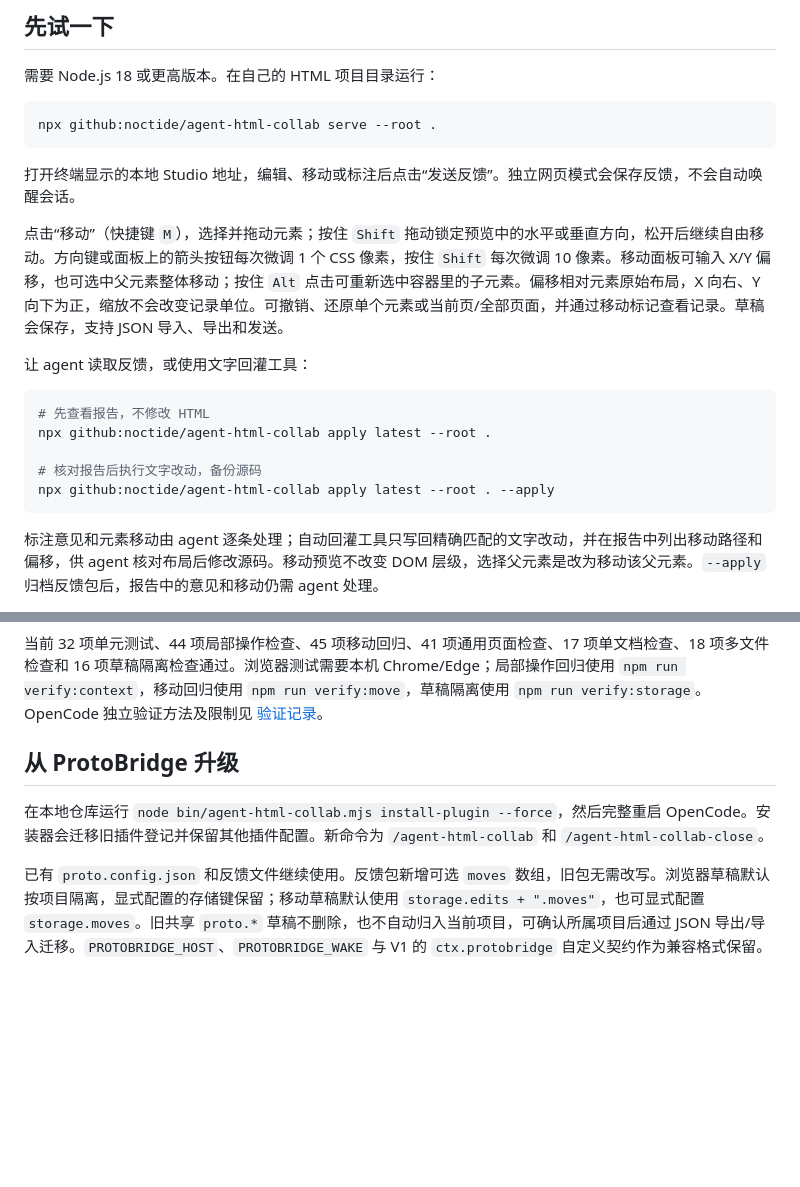
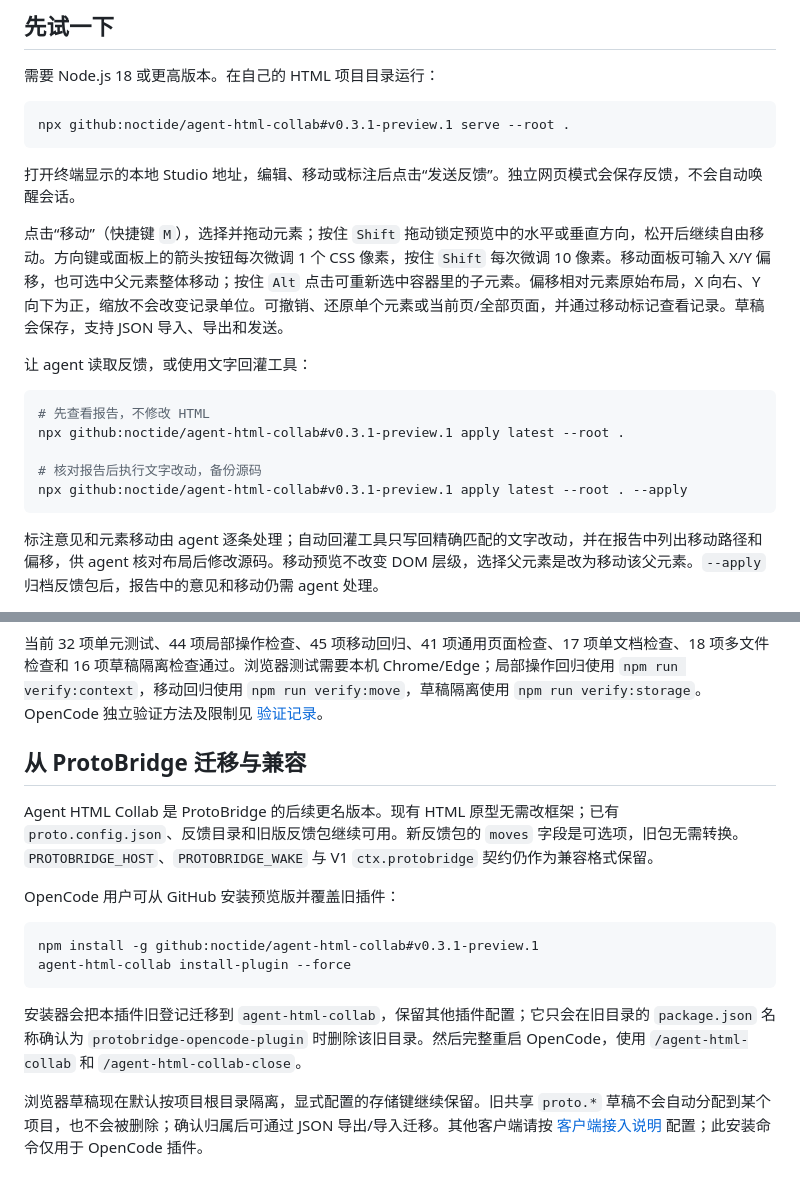
Before and after one commit to noctide/agent-html-collab, a Markdown page: README.md, 2 parts joined by grey strips. Drawn GitHub-style; blank space fills up the shorter version.

````diff
--- a/README.md
+++ b/README.md
@@ -34,7 +34,7 @@ Agent HTML Collab 是一个面向人与编码 agent 的 HTML 原型编辑与反
 需要 Node.js 18 或更高版本。在自己的 HTML 项目目录运行：
 
 ```bash
-npx github:noctide/agent-html-collab serve --root .
+npx github:noctide/agent-html-collab#v0.3.1-preview.1 serve --root .
 ```
 
 打开终端显示的本地 Studio 地址，编辑、移动或标注后点击“发送反馈”。独立网页模式会保存反馈，不会自动唤醒会话。
@@ -45,10 +45,10 @@ npx github:noctide/agent-html-collab serve --root .
 
 ```bash
 # 先查看报告，不修改 HTML
-npx github:noctide/agent-html-collab apply latest --root .
+npx github:noctide/agent-html-collab#v0.3.1-preview.1 apply latest --root .
 
 # 核对报告后执行文字改动，备份源码
-npx github:noctide/agent-html-collab apply latest --root . --apply
+npx github:noctide/agent-html-collab#v0.3.1-preview.1 apply latest --root . --apply
 ```
 
 标注意见和元素移动由 agent 逐条处理；自动回灌工具只写回精确匹配的文字改动，并在报告中列出移动路径和偏移，供 agent 核对布局后修改源码。移动预览不改变 DOM 层级，选择父元素是改为移动该父元素。`--apply` 归档反馈包后，报告中的意见和移动仍需 agent 处理。
@@ -91,8 +91,17 @@ npm run verify:move
 
 当前 32 项单元测试、44 项局部操作检查、45 项移动回归、41 项通用页面检查、17 项单文档检查、18 项多文件检查和 16 项草稿隔离检查通过。浏览器测试需要本机 Chrome/Edge；局部操作回归使用 `npm run verify:context`，移动回归使用 `npm run verify:move`，草稿隔离使用 `npm run verify:storage`。OpenCode 独立验证方法及限制见 [验证记录](research/opencode-v2-validation-notes.md)。
 
-## 从 ProtoBridge 升级
+## 从 ProtoBridge 迁移与兼容
 
-在本地仓库运行 `node bin/agent-html-collab.mjs install-plugin --force`，然后完整重启 OpenCode。安装器会迁移旧插件登记并保留其他插件配置。新命令为 `/agent-html-collab` 和 `/agent-html-collab-close`。
+Agent HTML Collab 是 ProtoBridge 的后续更名版本。现有 HTML 原型无需改框架；已有 `proto.config.json`、反馈目录和旧版反馈包继续可用。新反馈包的 `moves` 字段是可选项，旧包无需转换。`PROTOBRIDGE_HOST`、`PROTOBRIDGE_WAKE` 与 V1 `ctx.protobridge` 契约仍作为兼容格式保留。
 
-已有 `proto.config.json` 和反馈文件继续使用。反馈包新增可选 `moves` 数组，旧包无需改写。浏览器草稿默认按项目隔离，显式配置的存储键保留；移动草稿默认使用 `storage.edits + ".moves"`，也可显式配置 `storage.moves`。旧共享 `proto.*` 草稿不删除，也不自动归入当前项目，可确认所属项目后通过 JSON 导出/导入迁移。`PROTOBRIDGE_HOST`、`PROTOBRIDGE_WAKE` 与 V1 的 `ctx.protobridge` 自定义契约作为兼容格式保留。
+OpenCode 用户可从 GitHub 安装预览版并覆盖旧插件：
+
+```bash
+npm install -g github:noctide/agent-html-collab#v0.3.1-preview.1
+agent-html-collab install-plugin --force
+```
+
+安装器会把本插件旧登记迁移到 `agent-html-collab`，保留其他插件配置；它只会在旧目录的 `package.json` 名称确认为 `protobridge-opencode-plugin` 时删除该旧目录。然后完整重启 OpenCode，使用 `/agent-html-collab` 和 `/agent-html-collab-close`。
+
+浏览器草稿现在默认按项目根目录隔离，显式配置的存储键继续保留。旧共享 `proto.*` 草稿不会自动分配到某个项目，也不会被删除；确认归属后可通过 JSON 导出/导入迁移。其他客户端请按 [客户端接入说明](docs/client-adapters.md) 配置；此安装命令仅用于 OpenCode 插件。
````
Also changed, not shown: other parts of README.md (+1 -1 lines), CHANGELOG.md (+6 -0 lines), README.en.md (+17 -6 lines), assets/readme-hero-preview.png (added), 2 other files.
